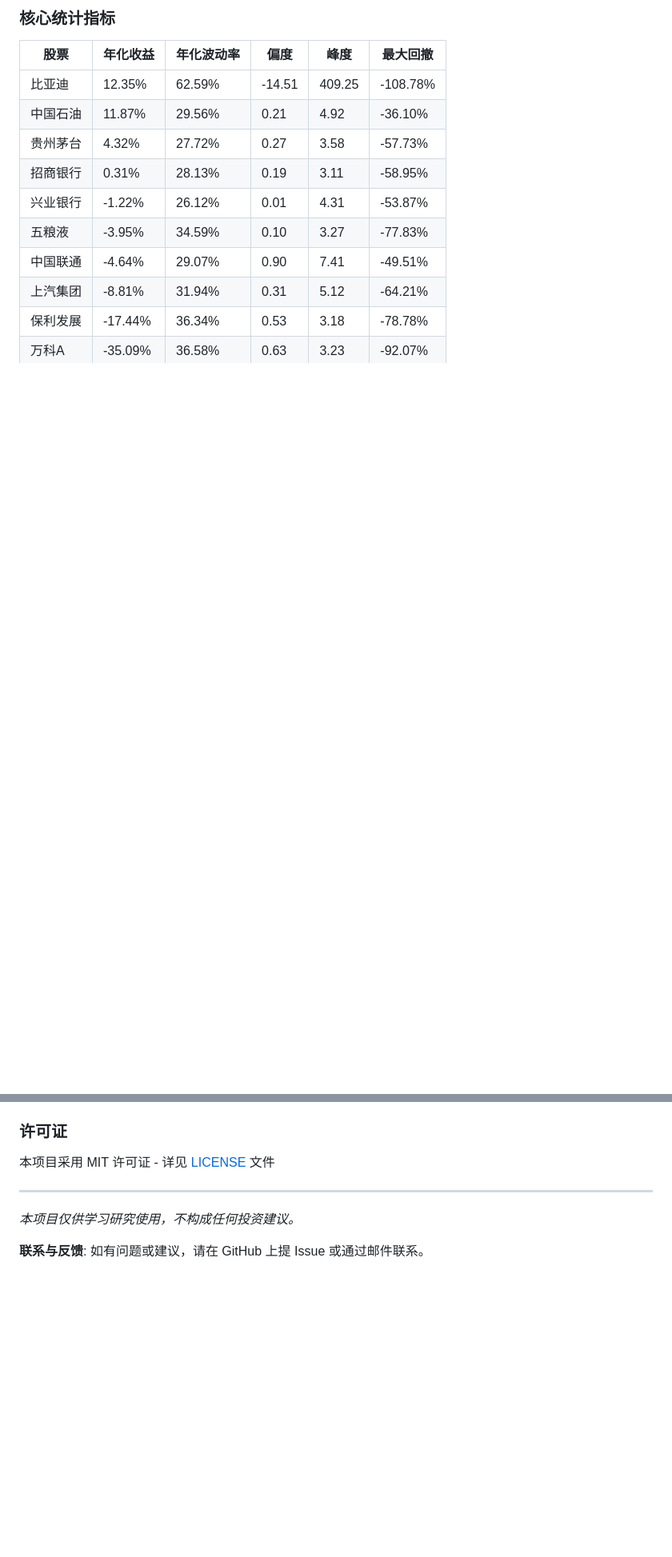
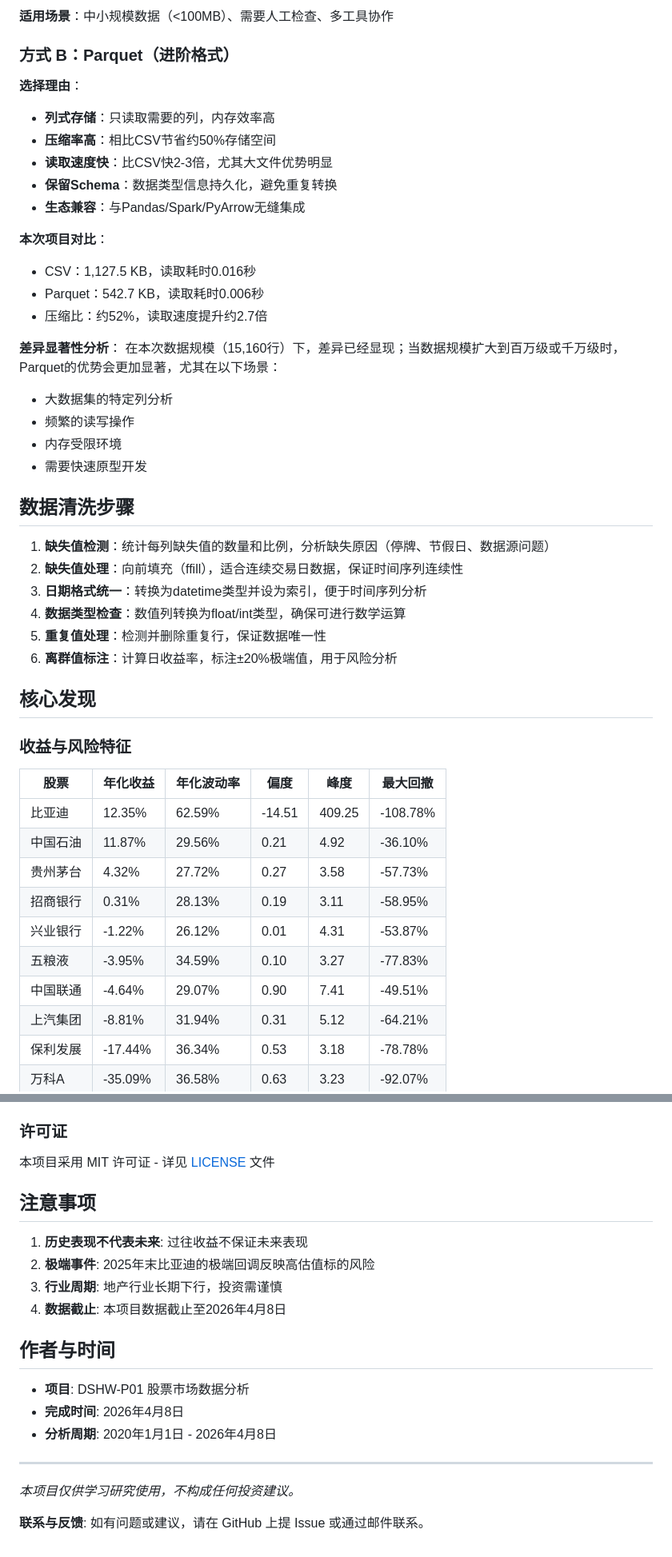
Before and after one commit to yqqq727/dshw-p01, a Markdown page: README.md, 2 parts joined by grey strips. Shown at 80% size. GitHub-like rendering; blank space fills up the shorter version.

```diff
--- a/README.md
+++ b/README.md
@@ -61,5 +63,38 @@
 
-### 核心统计指标
+**适用场景**：中小规模数据（<100MB）、需要人工检查、多工具协作
+
+### 方式 B：Parquet（进阶格式）
+**选择理由**：
+- **列式存储**：只读取需要的列，内存效率高
+- **压缩率高**：相比CSV节省约50%存储空间
+- **读取速度快**：比CSV快2-3倍，尤其大文件优势明显
+- **保留Schema**：数据类型信息持久化，避免重复转换
+- **生态兼容**：与Pandas/Spark/PyArrow无缝集成
+
+**本次项目对比**：
+- CSV：1,127.5 KB，读取耗时0.016秒
+- Parquet：542.7 KB，读取耗时0.006秒
+- 压缩比：约52%，读取速度提升约2.7倍
+
+**差异显著性分析**：
+在本次数据规模（15,160行）下，差异已经显现；当数据规模扩大到百万级或千万级时，Parquet的优势会更加显著，尤其在以下场景：
+- 大数据集的特定列分析
+- 频繁的读写操作
+- 内存受限环境
+- 需要快速原型开发
+
+## 数据清洗步骤
+
+1. **缺失值检测**：统计每列缺失值的数量和比例，分析缺失原因（停牌、节假日、数据源问题）
+2. **缺失值处理**：向前填充（ffill），适合连续交易日数据，保证时间序列连续性
+3. **日期格式统一**：转换为datetime类型并设为索引，便于时间序列分析
+4. **数据类型检查**：数值列转换为float/int类型，确保可进行数学运算
+5. **重复值处理**：检测并删除重复行，保证数据唯一性
+6. **离群值标注**：计算日收益率，标注±20%极端值，用于风险分析
+
+## 核心发现
+
+### 收益与风险特征
 
 | 股票 | 年化收益 | 年化波动率 | 偏度 | 峰度 | 最大回撤 |
 |------|----------|------------|------|------|----------|
@@ -283,6 +257,19 @@ xdg-open report.html  # Linux
 ### 许可证
 本项目采用 MIT 许可证 - 详见 [LICENSE](LICENSE) 文件
 
+## 注意事项
+
+1. **历史表现不代表未来**: 过往收益不保证未来表现
+2. **极端事件**: 2025年末比亚迪的极端回调反映高估值标的风险
+3. **行业周期**: 地产行业长期下行，投资需谨慎
+4. **数据截止**: 本项目数据截止至2026年4月8日
+
+## 作者与时间
+
+- **项目**: DSHW-P01 股票市场数据分析
+- **完成时间**: 2026年4月8日
+- **分析周期**: 2020年1月1日 - 2026年4月8日
+
 ---
 
 *本项目仅供学习研究使用，不构成任何投资建议。*
```
Also changed, not shown: other parts of README.md (+91 -150 lines).
